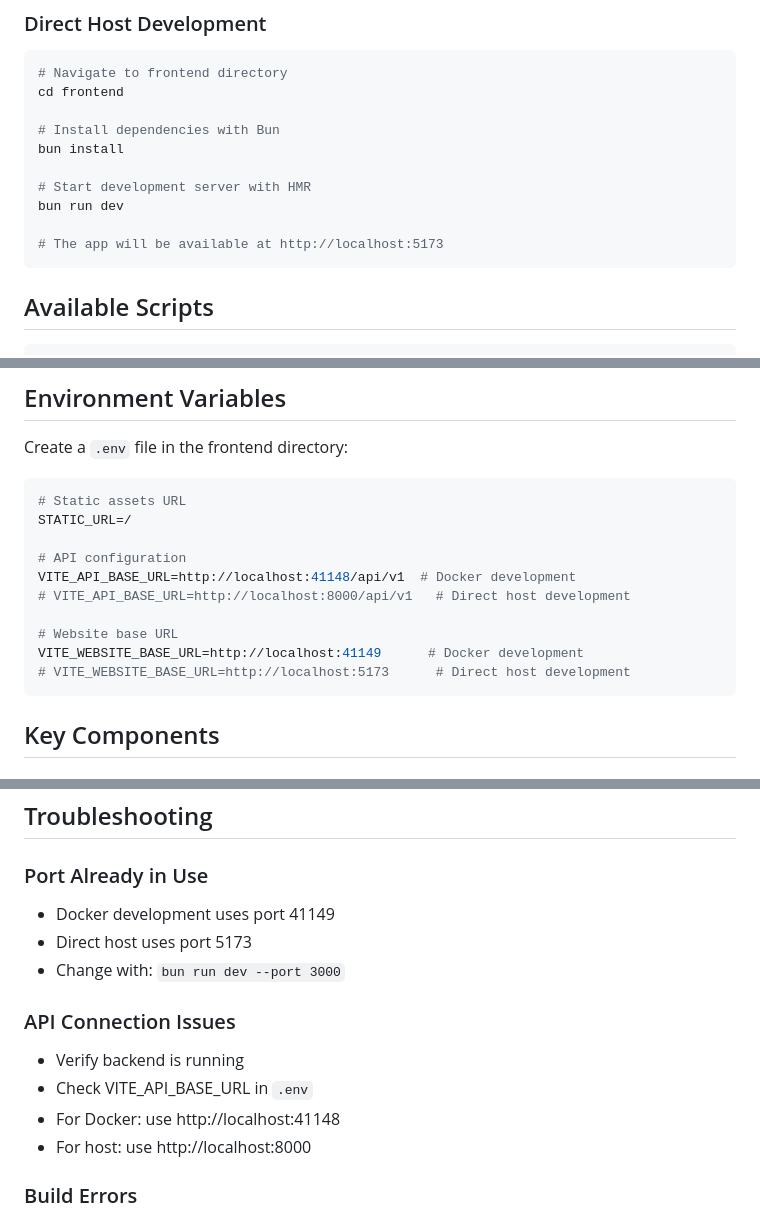
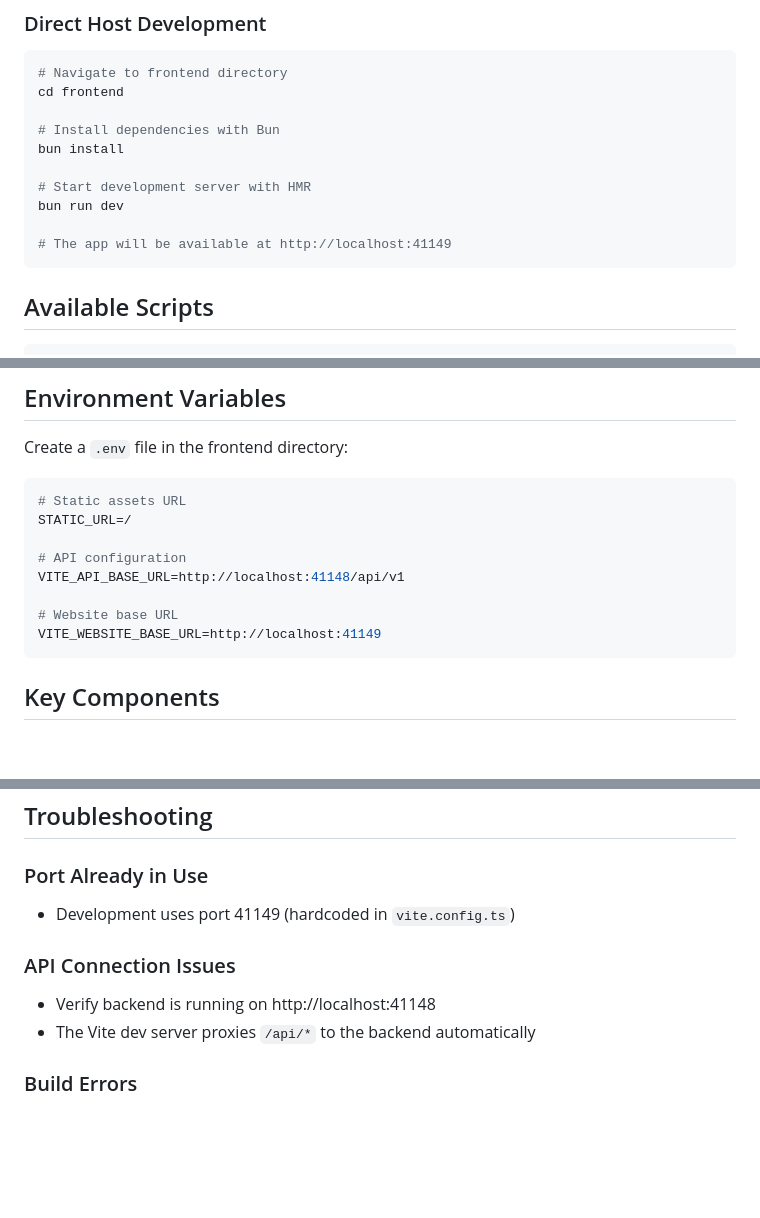
Before and after one commit to kashifpk/QuranRef, a Markdown page: frontend/README.md, 3 parts joined by grey strips. Rendered like a GitHub page; blank space fills up the shorter version.

Commit message:
Update README dev server instructions to match hardcoded ports
The backend and frontend dev servers have their ports hardcoded
(41148 and 41149 respectively), so the READMEs no longer need to
show manual --port flags or reference old default ports (8000, 5173).

````diff
--- a/frontend/README.md
+++ b/frontend/README.md
@@ -71,7 +71,7 @@ bun install
 # Start development server with HMR
 bun run dev
 
-# The app will be available at http://localhost:5173
+# The app will be available at http://localhost:41149
 ```
 
 ## Available Scripts
@@ -108,12 +108,10 @@ Create a `.env` file in the frontend directory:
 STATIC_URL=/
 
 # API configuration
-VITE_API_BASE_URL=http://localhost:41148/api/v1  # Docker development
-# VITE_API_BASE_URL=http://localhost:8000/api/v1   # Direct host development
+VITE_API_BASE_URL=http://localhost:41148/api/v1
 
 # Website base URL
-VITE_WEBSITE_BASE_URL=http://localhost:41149      # Docker development
-# VITE_WEBSITE_BASE_URL=http://localhost:5173      # Direct host development
+VITE_WEBSITE_BASE_URL=http://localhost:41149
 ```
 
 ## Key Components
@@ -229,15 +227,11 @@ defineProps<{
 ## Troubleshooting
 
 ### Port Already in Use
-- Docker development uses port 41149
-- Direct host uses port 5173
-- Change with: `bun run dev --port 3000`
+- Development uses port 41149 (hardcoded in `vite.config.ts`)
 
 ### API Connection Issues
-- Verify backend is running
-- Check VITE_API_BASE_URL in `.env`
-- For Docker: use http://localhost:41148
-- For host: use http://localhost:8000
+- Verify backend is running on http://localhost:41148
+- The Vite dev server proxies `/api/*` to the backend automatically
 
 ### Build Errors
 - Clear cache: `rm -rf node_modules .vite`
````
Also changed, not shown: README.md (+2 -2 lines), backend/README.md (+2 -5 lines).
